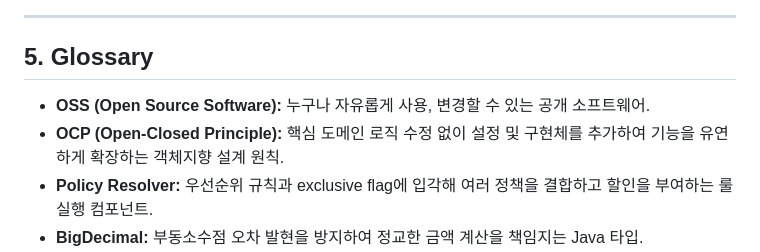
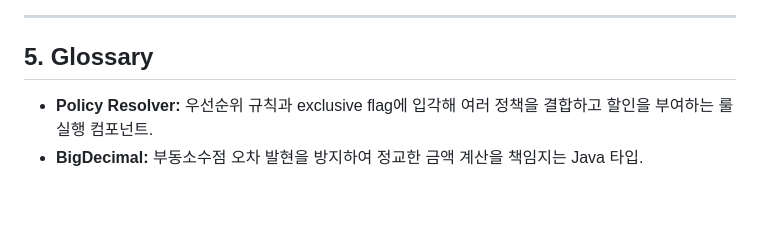
Before and after one commit to dlwlssud123/OSS_shopping, a Markdown page: Analysis_22212025_이진녕.md, the part around the change. Rendered like a GitHub page; blank space fills up the shorter version.

Commit message:
일부 내용 삭제

```diff
--- a/Analysis_22212025_이진녕.md
+++ b/Analysis_22212025_이진녕.md
@@ -257,8 +257,6 @@ sequenceDiagram
 
 ## 5. Glossary
 
-*   **OSS (Open Source Software):** 누구나 자유롭게 사용, 변경할 수 있는 공개 소프트웨어.
-*   **OCP (Open-Closed Principle):** 핵심 도메인 로직 수정 없이 설정 및 구현체를 추가하여 기능을 유연하게 확장하는 객체지향 설계 원칙.
 *   **Policy Resolver:** 우선순위 규칙과 exclusive flag에 입각해 여러 정책을 결합하고 할인을 부여하는 룰 실행 컴포넌트.
 *   **BigDecimal:** 부동소수점 오차 발현을 방지하여 정교한 금액 계산을 책임지는 Java 타입.
 *   **Idempotency (멱등성):** 동일 트랜잭션 식별자(`idempotencyKey`)로 재요청이 반복되더라도 결제 중복 및 데이터 꼬임 현상을 차단하여 시스템 일관성을 유지하는 개념.
```
